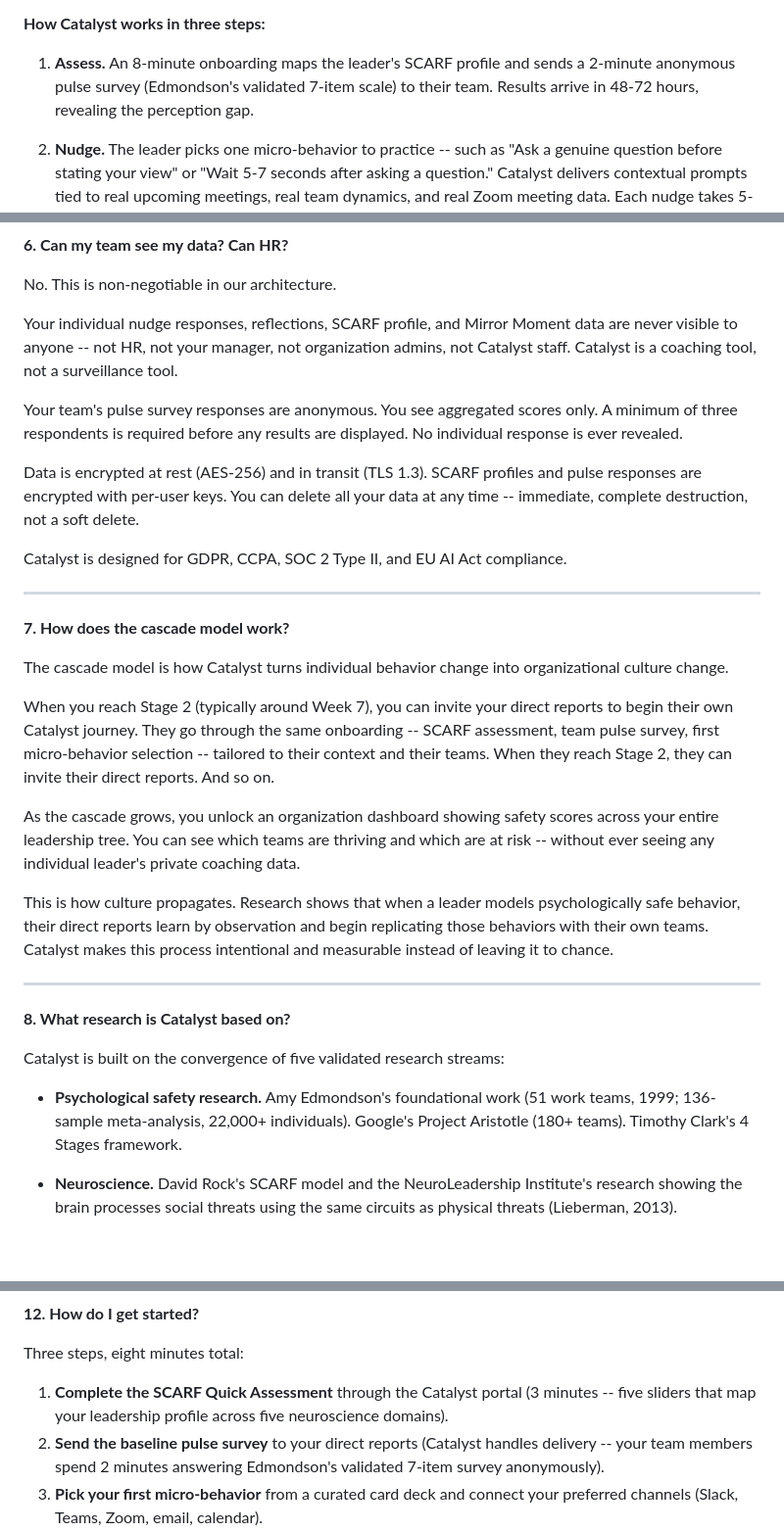
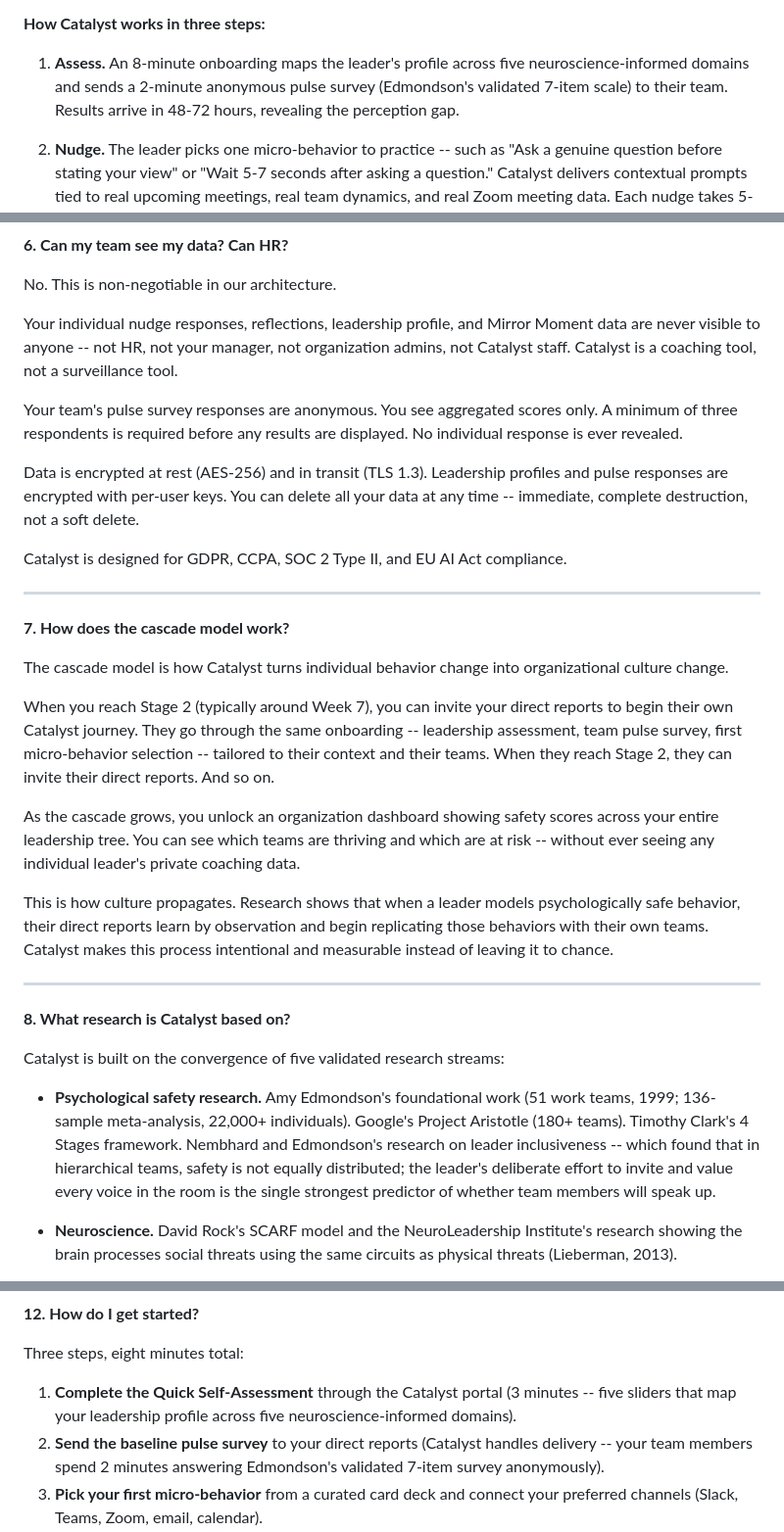
Before and after one commit to sarintanya24/Catalyst-Psychological-Safety, a Markdown page: docs/CATALYST_PRFAQ.md, 3 parts joined by grey strips. Shown at 98% size. Drawn GitHub-style; blank space fills up the shorter version.

```diff
--- a/docs/CATALYST_PRFAQ.md
+++ b/docs/CATALYST_PRFAQ.md
@@ -65,7 +66,7 @@ One early user, a VP of Engineering, described the experience: "I was skeptical.
 
 **How Catalyst works in three steps:**
 
-1. **Assess.** An 8-minute onboarding maps the leader's SCARF profile and sends a 2-minute anonymous pulse survey (Edmondson's validated 7-item scale) to their team. Results arrive in 48-72 hours, revealing the perception gap.
+1. **Assess.** An 8-minute onboarding maps the leader's profile across five neuroscience-informed domains and sends a 2-minute anonymous pulse survey (Edmondson's validated 7-item scale) to their team. Results arrive in 48-72 hours, revealing the perception gap.
 
 2. **Nudge.** The leader picks one micro-behavior to practice -- such as "Ask a genuine question before stating your view" or "Wait 5-7 seconds after asking a question." Catalyst delivers contextual prompts tied to real upcoming meetings, real team dynamics, and real Zoom meeting data. Each nudge takes 5-60 seconds to act on.
 
@@ -143,11 +144,11 @@ Your Zoom data is processed in real-time and then discarded. Raw transcripts are
 
 No. This is non-negotiable in our architecture.
 
-Your individual nudge responses, reflections, SCARF profile, and Mirror Moment data are never visible to anyone -- not HR, not your manager, not organization admins, not Catalyst staff. Catalyst is a coaching tool, not a surveillance tool.
+Your individual nudge responses, reflections, leadership profile, and Mirror Moment data are never visible to anyone -- not HR, not your manager, not organization admins, not Catalyst staff. Catalyst is a coaching tool, not a surveillance tool.
 
 Your team's pulse survey responses are anonymous. You see aggregated scores only. A minimum of three respondents is required before any results are displayed. No individual response is ever revealed.
 
-Data is encrypted at rest (AES-256) and in transit (TLS 1.3). SCARF profiles and pulse responses are encrypted with per-user keys. You can delete all your data at any time -- immediate, complete destruction, not a soft delete.
+Data is encrypted at rest (AES-256) and in transit (TLS 1.3). Leadership profiles and pulse responses are encrypted with per-user keys. You can delete all your data at any time -- immediate, complete destruction, not a soft delete.
 
 Catalyst is designed for GDPR, CCPA, SOC 2 Type II, and EU AI Act compliance.
 
@@ -157,7 +158,7 @@ Catalyst is designed for GDPR, CCPA, SOC 2 Type II, and EU AI Act compliance.
 
 The cascade model is how Catalyst turns individual behavior change into organizational culture change.
 
-When you reach Stage 2 (typically around Week 7), you can invite your direct reports to begin their own Catalyst journey. They go through the same onboarding -- SCARF assessment, team pulse survey, first micro-behavior selection -- tailored to their context and their teams. When they reach Stage 2, they can invite their direct reports. And so on.
+When you reach Stage 2 (typically around Week 7), you can invite your direct reports to begin their own Catalyst journey. They go through the same onboarding -- leadership assessment, team pulse survey, first micro-behavior selection -- tailored to their context and their teams. When they reach Stage 2, they can invite their direct reports. And so on.
 
 As the cascade grows, you unlock an organization dashboard showing safety scores across your entire leadership tree. You can see which teams are thriving and which are at risk -- without ever seeing any individual leader's private coaching data.
 
@@ -169,7 +170,7 @@ This is how culture propagates. Research shows that when a leader models psychol
 
 Catalyst is built on the convergence of five validated research streams:
 
-- **Psychological safety research.** Amy Edmondson's foundational work (51 work teams, 1999; 136-sample meta-analysis, 22,000+ individuals). Google's Project Aristotle (180+ teams). Timothy Clark's 4 Stages framework.
+- **Psychological safety research.** Amy Edmondson's foundational work (51 work teams, 1999; 136-sample meta-analysis, 22,000+ individuals). Google's Project Aristotle (180+ teams). Timothy Clark's 4 Stages framework. Nembhard and Edmondson's research on leader inclusiveness -- which found that in hierarchical teams, safety is not equally distributed; the leader's deliberate effort to invite and value every voice in the room is the single strongest predictor of whether team members will speak up.
 
 - **Neuroscience.** David Rock's SCARF model and the NeuroLeadership Institute's research showing the brain processes social threats using the same circuits as physical threats (Lieberman, 2013).
 
@@ -288,7 +289,7 @@ Each channel is independently toggleable. Leaders choose where they want to be r
 
 Three steps, eight minutes total:
 
-1. **Complete the SCARF Quick Assessment** through the Catalyst portal (3 minutes -- five sliders that map your leadership profile across five neuroscience domains).
+1. **Complete the Quick Self-Assessment** through the Catalyst portal (3 minutes -- five sliders that map your leadership profile across five neuroscience-informed domains).
 2. **Send the baseline pulse survey** to your direct reports (Catalyst handles delivery -- your team members spend 2 minutes answering Edmondson's validated 7-item survey anonymously).
 3. **Pick your first micro-behavior** from a curated card deck and connect your preferred channels (Slack, Teams, Zoom, email, calendar).
 
```
Also changed, not shown: other parts of docs/CATALYST_PRFAQ.md (+17 -16 lines).
